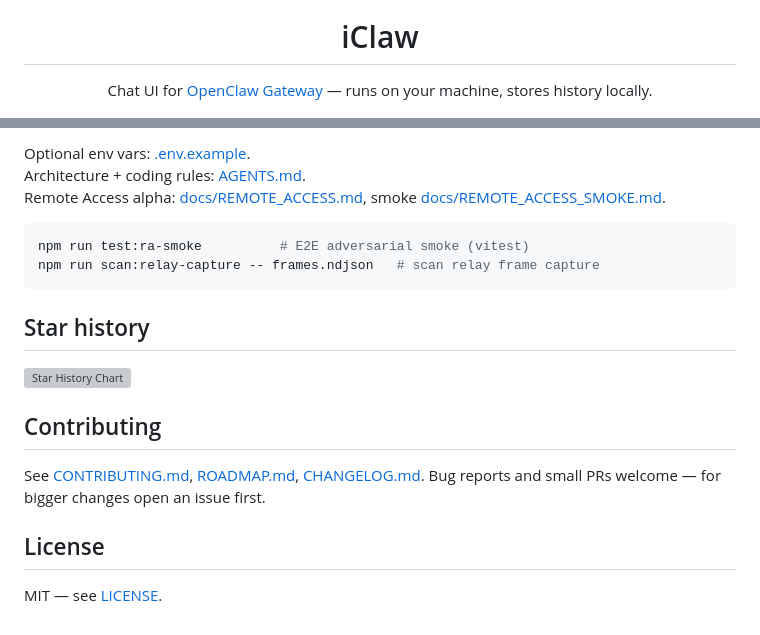
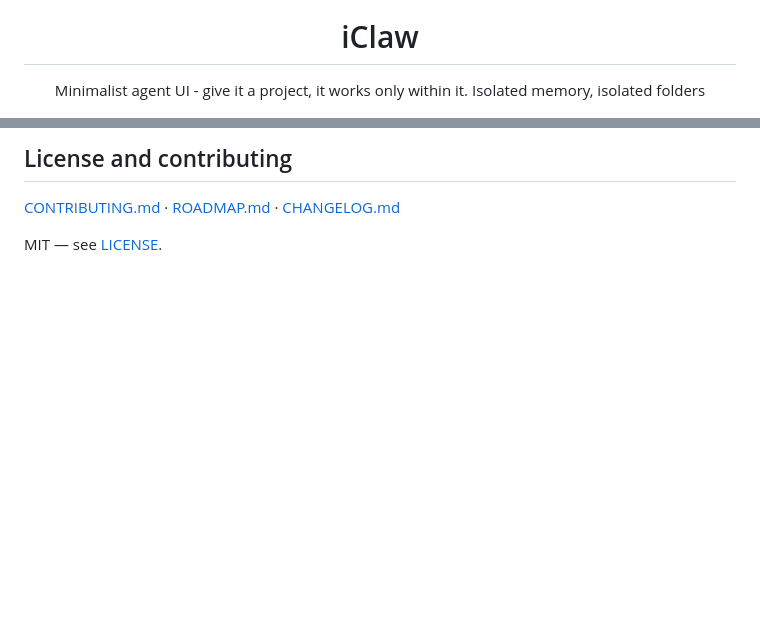
Before and after one commit to iClawApp/iClaw, a Markdown page: README.md, 2 parts joined by grey strips. GitHub-like rendering; blank space fills up the shorter version; grey boxes are pictures that could not be loaded.

````diff
--- a/README.md
+++ b/README.md
@@ -5,7 +5,7 @@
 <h1 align="center">iClaw</h1>
 
 <p align="center">
-  Chat UI for <a href="https://openclaw.ai">OpenClaw Gateway</a> — runs on your machine, stores history locally.
+  Minimalist agent UI - give it a project, it works only within it. Isolated memory, isolated folders
 </p>
 
 <p align="center">
@@ -93,21 +60,5 @@ cd iClaw && npm install && npm run dev
 
-Optional env vars: [.env.example](.env.example).
-Architecture + coding rules: [AGENTS.md](AGENTS.md).
-Remote Access alpha: [docs/REMOTE_ACCESS.md](../docs/REMOTE_ACCESS.md), smoke [docs/REMOTE_ACCESS_SMOKE.md](../docs/REMOTE_ACCESS_SMOKE.md).
-
-```bash
-npm run test:ra-smoke          # E2E adversarial smoke (vitest)
-npm run scan:relay-capture -- frames.ndjson   # scan relay frame capture
-```
-
-## Star history
-
-[![Star History Chart](https://api.star-history.com/svg?repos=iClawApp/iClaw&type=Date)](https://www.star-history.com/#iClawApp/iClaw&Date)
-
-## Contributing
-
-See [CONTRIBUTING.md](CONTRIBUTING.md), [ROADMAP.md](ROADMAP.md), [CHANGELOG.md](CHANGELOG.md). Bug reports and small PRs welcome — for bigger changes open an issue first.
-
-## License
+## License and contributing
+[CONTRIBUTING.md](CONTRIBUTING.md) · [ROADMAP.md](ROADMAP.md) · [CHANGELOG.md](CHANGELOG.md)
 
 MIT — see [LICENSE](LICENSE).
````
Also changed, not shown: other parts of README.md (+13 -46 lines).
